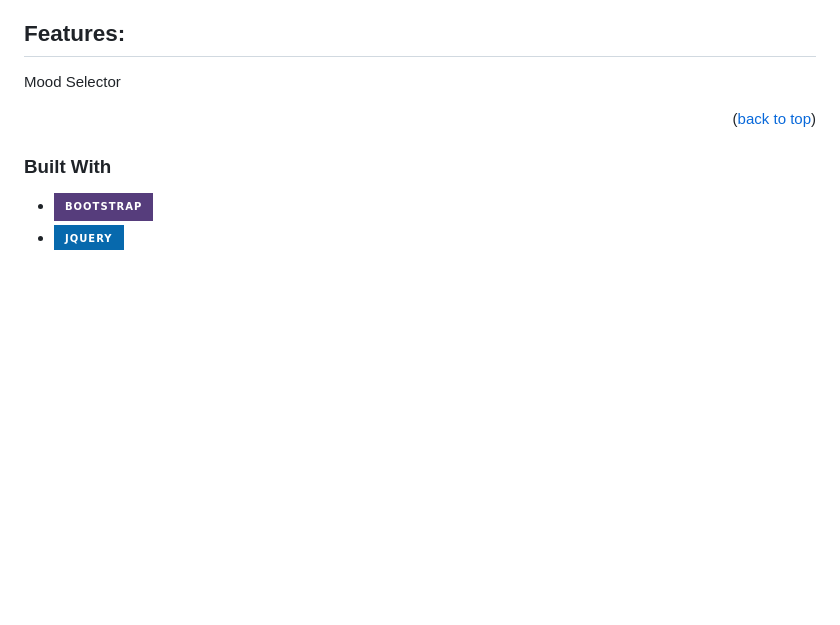
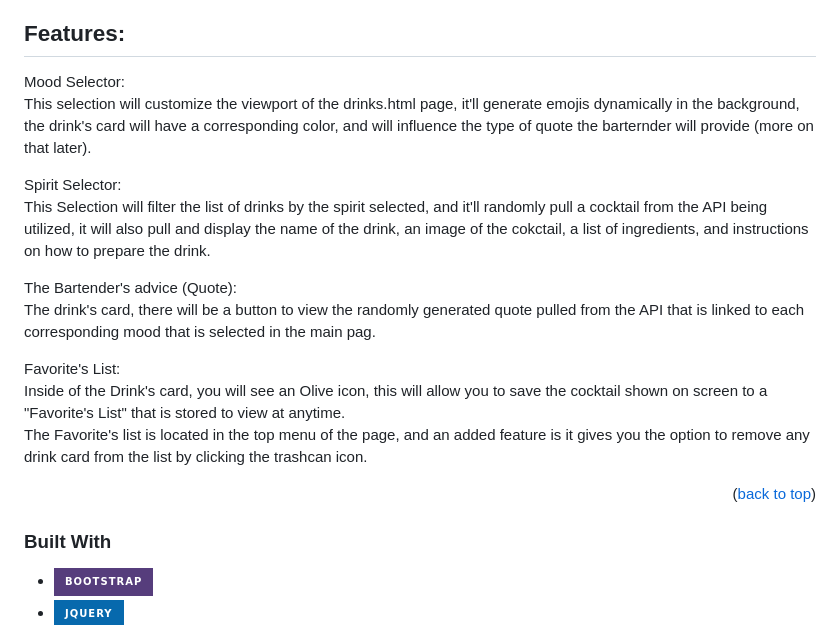
Before and after one commit to HeviDevi/MoodBar, a Markdown page: README.md, the part around the change. Drawn GitHub-style; badges without logos; blank space fills up the shorter version.

Commit message:
added list fo features utilized in the website

```diff
--- a/README.md
+++ b/README.md
@@ -80,9 +80,18 @@ Our moodie Bartender will also service you quotes to quench your thirst.</p>
     &nbsp;&nbsp;&nbsp;&nbsp;&nbsp;&nbsp;&nbsp;&nbsp;&nbsp;&nbsp;Along with some words of wiseful.</p>
 
 <h2>Features:</h2>
-<p>Mood Selector<br>
-</p>
+<p>Mood Selector:<br>
+This selection will customize the viewport of the drinks.html page, it'll generate emojis dynamically in the background, the drink's card will have a corresponding color, and will influence the type of quote the barternder will provide (more on that later). </p>
 
+<p>Spirit Selector:<br>
+This Selection will filter the list of drinks by the spirit selected, and it'll randomly pull a cocktail from the API being utilized, it will also pull and display the name of the drink, an image of the cokctail, a list of ingredients, and instructions on how to prepare the drink.</p>
+
+<p>The Bartender's advice (Quote): <br>
+The drink's card, there will be a button to view the randomly generated quote pulled from the API that is linked to each corresponding mood that is selected in the main pag. </p>
+
+<p>Favorite's List:<br>
+Inside of the Drink's card, you will see an Olive icon, this will allow you to save the cocktail shown on screen to a "Favorite's List" that is stored to view at anytime.<br>
+The Favorite's list is located in the top menu of the page, and an added feature is it gives you the option to remove any drink card from the list by clicking the trashcan icon. </p>
 
 
 
```
